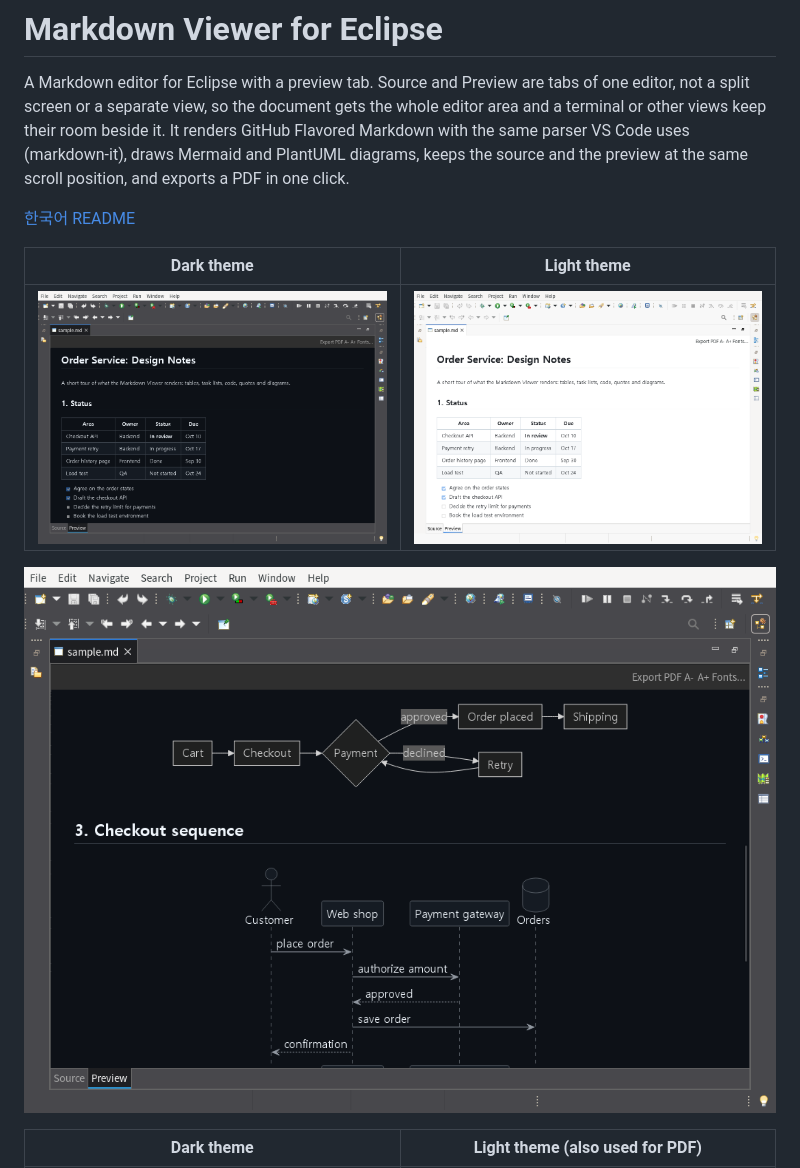
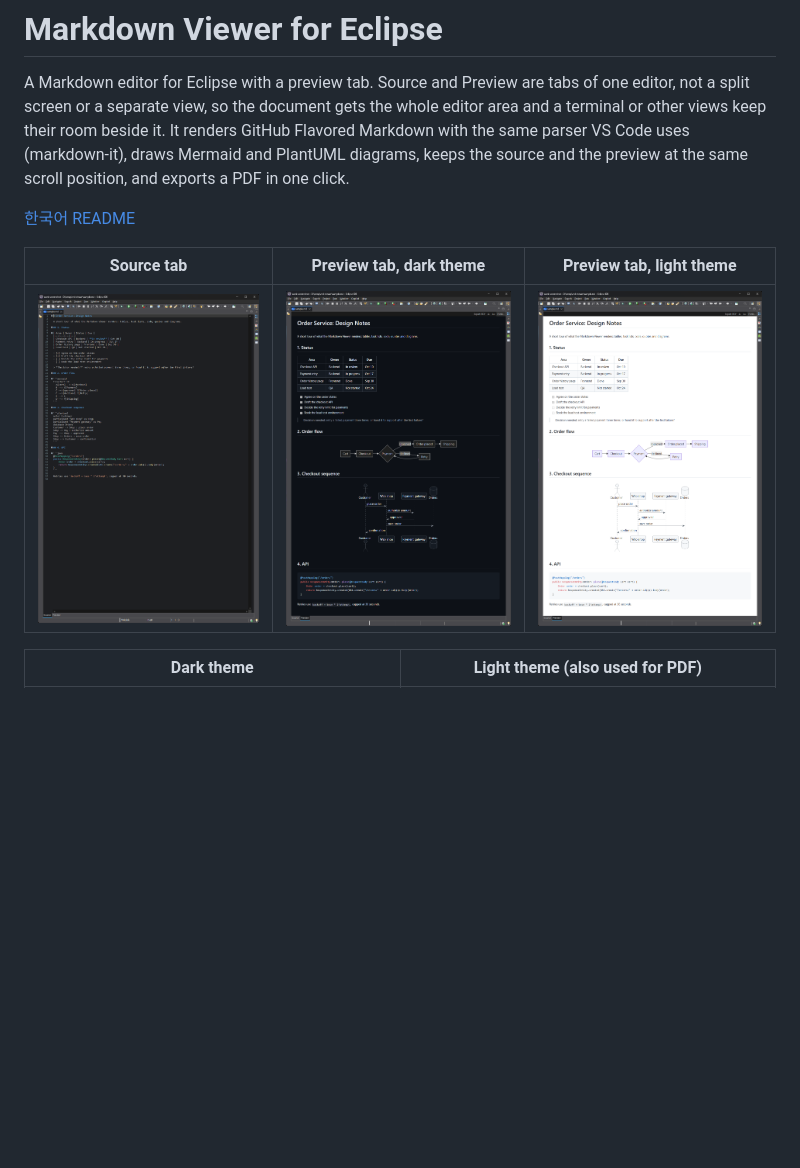
Before and after one commit to insjang/eclipse-markdown-viewer, a Markdown page: README.md, the part around one of its changes. GitHub-like rendering; pictures changed too: docs/images/eclipse-diagrams.png (deleted), docs/images/eclipse-light.png, docs/images/eclipse-preview.png; blank space fills up the shorter version.

```diff
--- a/README.md
+++ b/README.md
@@ -6,11 +6,9 @@ It renders GitHub Flavored Markdown with the same parser VS Code uses (markdown-
 
 [한국어 README](README.ko.md)
 
-| Dark theme | Light theme |
-|---|---|
-| ![Preview tab in Eclipse, dark theme](docs/images/eclipse-preview.png) | ![Preview tab in Eclipse, light theme](docs/images/eclipse-light.png) |
-
-![Mermaid and PlantUML in the preview](docs/images/eclipse-diagrams.png)
+| Source tab | Preview tab, dark theme | Preview tab, light theme |
+|---|---|---|
+| ![Source tab in Eclipse](docs/images/eclipse-source.png) | ![Preview tab in Eclipse, dark theme](docs/images/eclipse-preview.png) | ![Preview tab in Eclipse, light theme](docs/images/eclipse-light.png) |
 
 | Dark theme | Light theme (also used for PDF) |
 |---|---|
```
Also changed, not shown: other parts of README.md (+3 -3 lines), README.ko.md (+6 -8 lines), docs/images/preferences.png, 5 other files.
